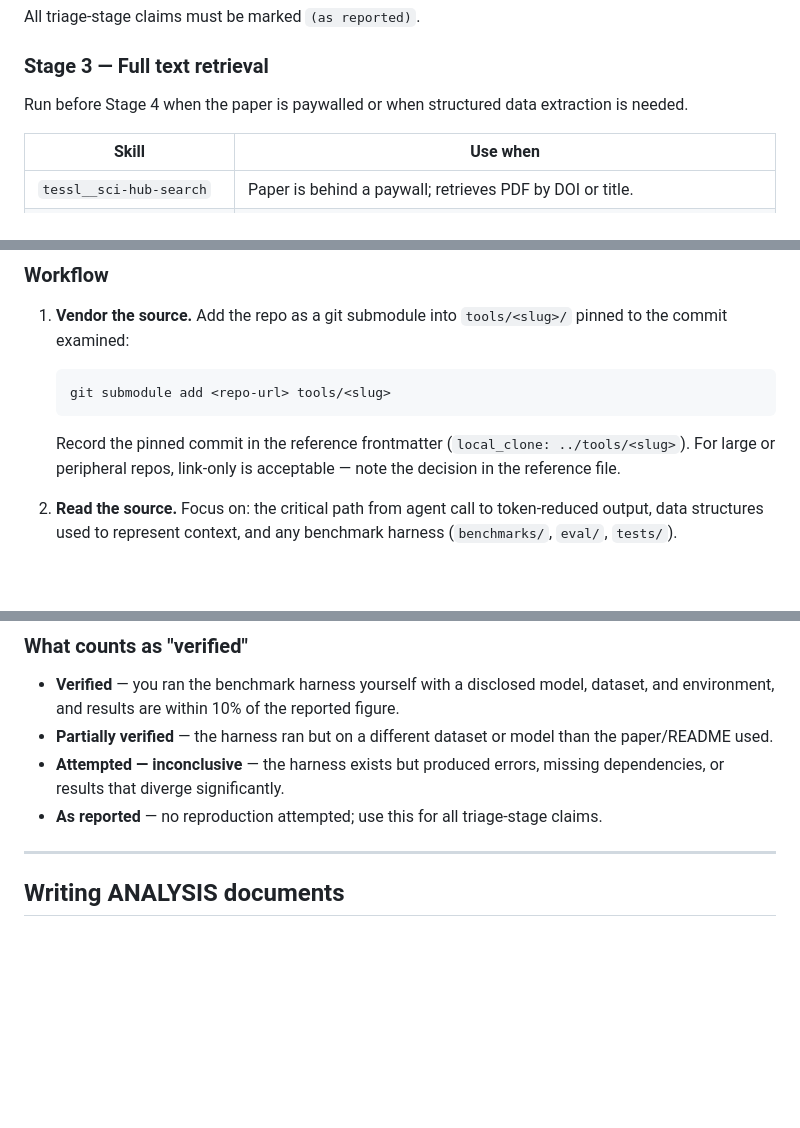
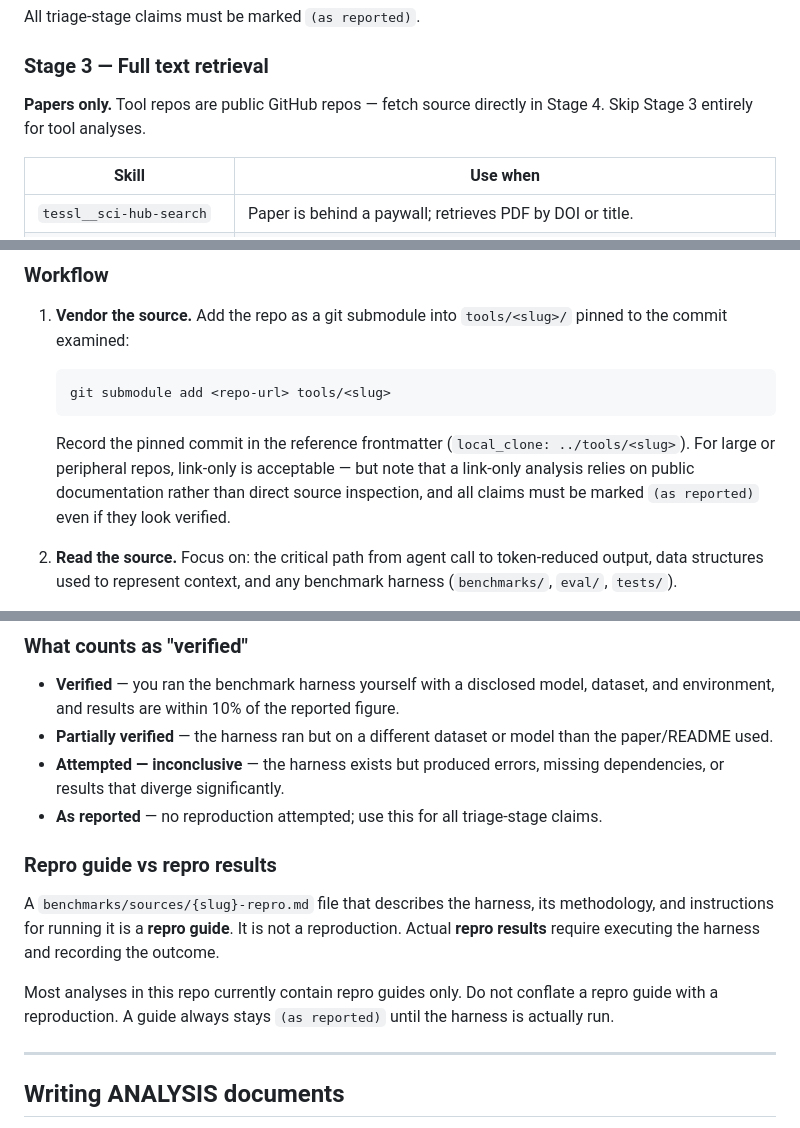
Before and after one commit to pantheon-org/agentic-context, a Markdown page: AGENTS.md, 3 parts joined by grey strips. GitHub-like rendering; blank space fills up the shorter version.

````diff
--- a/AGENTS.md
+++ b/AGENTS.md
@@ -39,7 +39,7 @@ All triage-stage claims must be marked `(as reported)`.
 
 ### Stage 3 — Full text retrieval
 
-Run before Stage 4 when the paper is paywalled or when structured data extraction is needed.
+**Papers only.** Tool repos are public GitHub repos — fetch source directly in Stage 4. Skip Stage 3 entirely for tool analyses.
 
 | Skill | Use when |
 |---|---|
@@ -113,7 +115,7 @@ Do not promote solely because triage is complete — most references should rema
    git submodule add <repo-url> tools/<slug>
    ```
 
-   Record the pinned commit in the reference frontmatter (`local_clone: ../tools/<slug>`). For large or peripheral repos, link-only is acceptable — note the decision in the reference file.
+   Record the pinned commit in the reference frontmatter (`local_clone: ../tools/<slug>`). For large or peripheral repos, link-only is acceptable — but note that a link-only analysis relies on public documentation rather than direct source inspection, and all claims must be marked `(as reported)` even if they look verified.
 
 2. **Read the source.** Focus on: the critical path from agent call to token-reduced output, data structures used to represent context, and any benchmark harness (`benchmarks/`, `eval/`, `tests/`).
 
@@ -131,6 +133,12 @@ Do not promote solely because triage is complete — most references should rema
 - **Partially verified** — the harness ran but on a different dataset or model than the paper/README used.
 - **Attempted — inconclusive** — the harness exists but produced errors, missing dependencies, or results that diverge significantly.
 - **As reported** — no reproduction attempted; use this for all triage-stage claims.
+
+### Repro guide vs repro results
+
+A `benchmarks/sources/{slug}-repro.md` file that describes the harness, its methodology, and instructions for running it is a **repro guide**. It is not a reproduction. Actual **repro results** require executing the harness and recording the outcome.
+
+Most analyses in this repo currently contain repro guides only. Do not conflate a repro guide with a reproduction. A guide always stays `(as reported)` until the harness is actually run.
 
 ---
 
````
Also changed, not shown: other parts of AGENTS.md (+2 -0 lines), CONTRIBUTING.md (added, +141 -0 lines).
